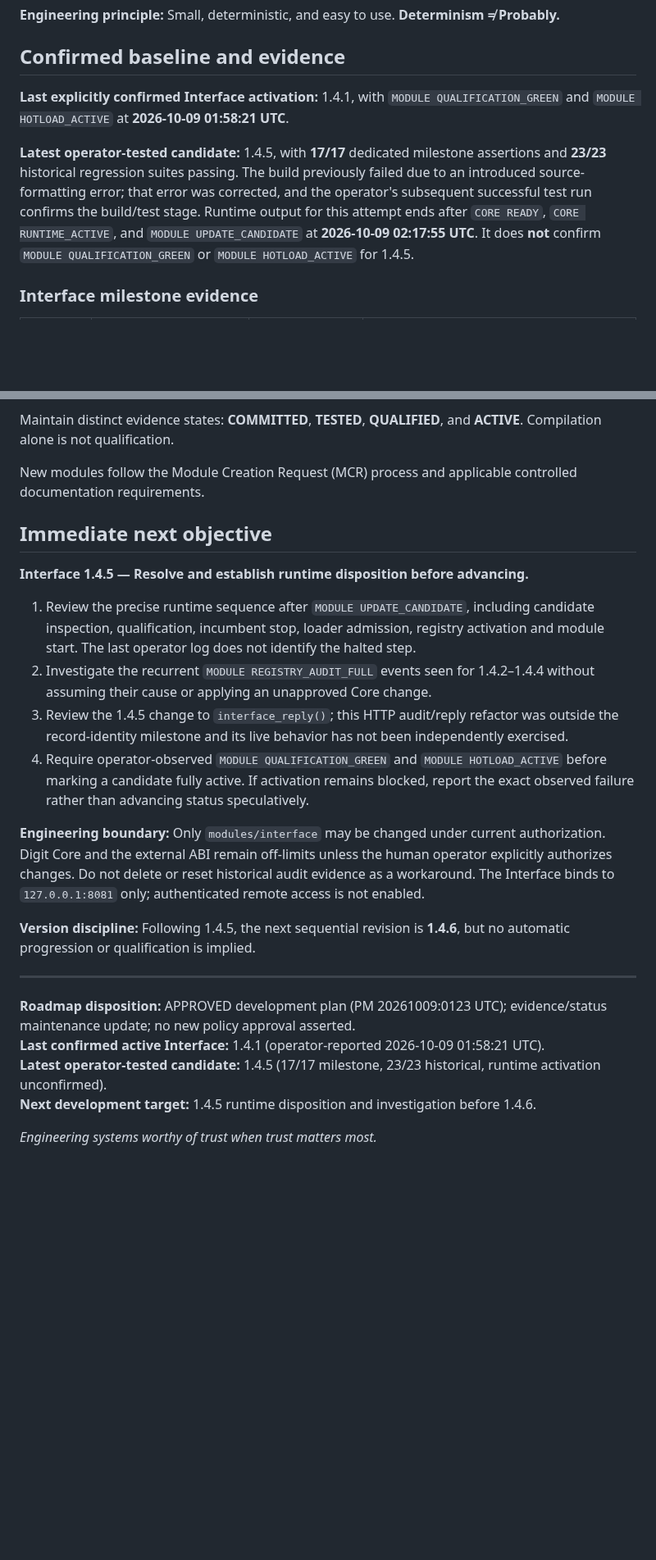
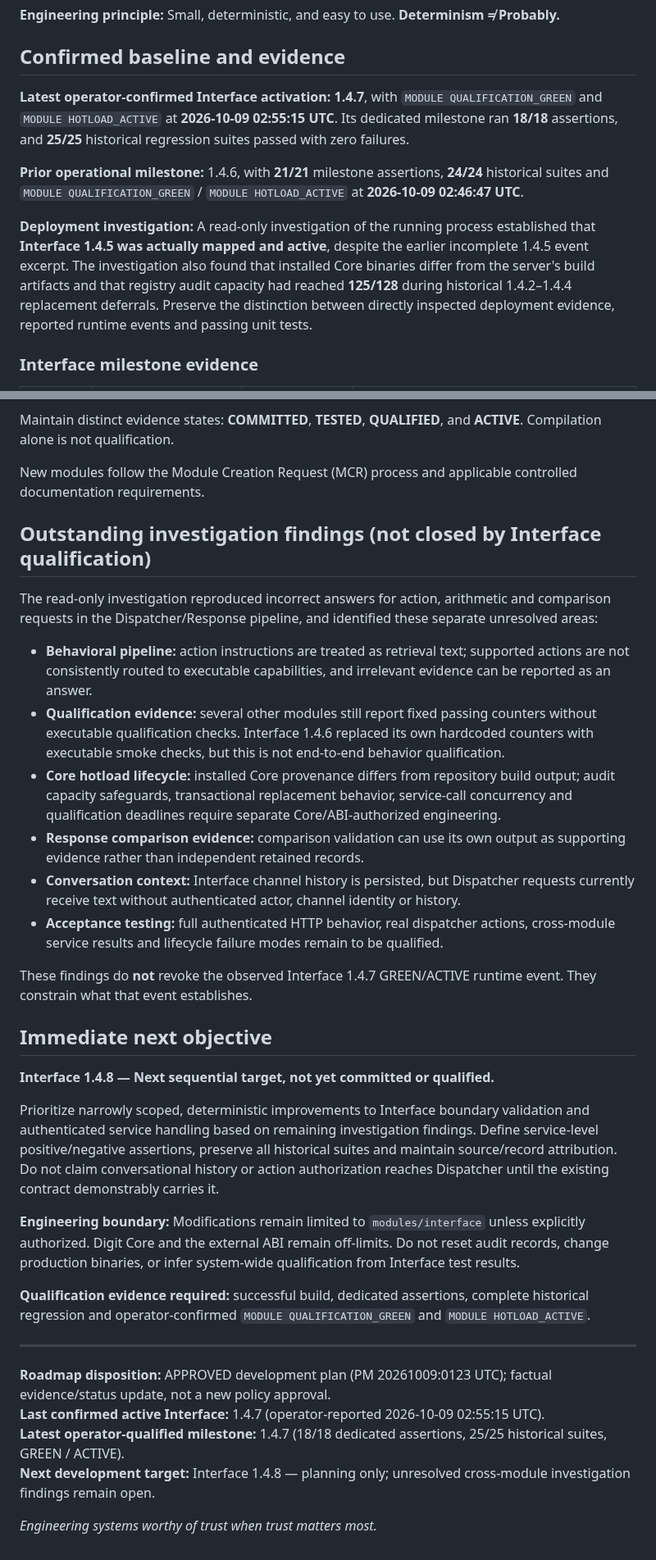
Before and after one commit to stnlabz/digit, a Markdown page: docs/ROADMAP.md, 2 parts joined by grey strips. Shown at 82% size. Rendered like a GitHub page; blank space fills up the shorter version.

Commit message:
docs(roadmap): record Interface 1.4.6–1.4.7 GREEN ACTIVE and outstanding investigation findings

```diff
--- a/docs/ROADMAP.md
+++ b/docs/ROADMAP.md
@@ -16,9 +16,11 @@ Develop Digit into a deterministic, modular, platform-independent autonomous age
 
 ## Confirmed baseline and evidence
 
-**Last explicitly confirmed Interface activation:** 1.4.1, with `MODULE QUALIFICATION_GREEN` and `MODULE HOTLOAD_ACTIVE` at **2026-10-09 01:58:21 UTC**.
+**Latest operator-confirmed Interface activation:** **1.4.7**, with `MODULE QUALIFICATION_GREEN` and `MODULE HOTLOAD_ACTIVE` at **2026-10-09 02:55:15 UTC**. Its dedicated milestone ran **18/18** assertions, and **25/25** historical regression suites passed with zero failures.
 
-**Latest operator-tested candidate:** 1.4.5, with **17/17** dedicated milestone assertions and **23/23** historical regression suites passing. The build previously failed due to an introduced source-formatting error; that error was corrected, and the operator's subsequent successful test run confirms the build/test stage. Runtime output for this attempt ends after `CORE READY`, `CORE RUNTIME_ACTIVE`, and `MODULE UPDATE_CANDIDATE` at **2026-10-09 02:17:55 UTC**. It does **not** confirm `MODULE QUALIFICATION_GREEN` or `MODULE HOTLOAD_ACTIVE` for 1.4.5.
+**Prior operational milestone:** 1.4.6, with **21/21** milestone assertions, **24/24** historical suites and `MODULE QUALIFICATION_GREEN` / `MODULE HOTLOAD_ACTIVE` at **2026-10-09 02:46:47 UTC**.
+
+**Deployment investigation:** A read-only investigation of the running process established that **Interface 1.4.5 was actually mapped and active**, despite the earlier incomplete 1.4.5 event excerpt. The investigation also found that installed Core binaries differ from the server's build artifacts and that registry audit capacity had reached **125/128** during historical 1.4.2–1.4.4 replacement deferrals. Preserve the distinction between directly inspected deployment evidence, reported runtime events and passing unit tests.
 
 ### Interface milestone evidence
 
@@ -134,25 +144,35 @@ Maintain distinct evidence states: **COMMITTED**, **TESTED**, **QUALIFIED**, and
 
 New modules follow the Module Creation Request (MCR) process and applicable controlled documentation requirements.
 
+## Outstanding investigation findings (not closed by Interface qualification)
+
+The read-only investigation reproduced incorrect answers for action, arithmetic and comparison requests in the Dispatcher/Response pipeline, and identified these separate unresolved areas:
+
+- **Behavioral pipeline:** action instructions are treated as retrieval text; supported actions are not consistently routed to executable capabilities, and irrelevant evidence can be reported as an answer.
+- **Qualification evidence:** several other modules still report fixed passing counters without executable qualification checks. Interface 1.4.6 replaced its own hardcoded counters with executable smoke checks, but this is not end-to-end behavior qualification.
+- **Core hotload lifecycle:** installed Core provenance differs from repository build output; audit capacity safeguards, transactional replacement behavior, service-call concurrency and qualification deadlines require separate Core/ABI-authorized engineering.
+- **Response comparison evidence:** comparison validation can use its own output as supporting evidence rather than independent retained records.
+- **Conversation context:** Interface channel history is persisted, but Dispatcher requests currently receive text without authenticated actor, channel identity or history.
+- **Acceptance testing:** full authenticated HTTP behavior, real dispatcher actions, cross-module service results and lifecycle failure modes remain to be qualified.
+
+These findings do **not** revoke the observed Interface 1.4.7 GREEN/ACTIVE runtime event. They constrain what that event establishes.
+
 ## Immediate next objective
 
-**Interface 1.4.5 — Resolve and establish runtime disposition before advancing.**
+**Interface 1.4.8 — Next sequential target, not yet committed or qualified.**
 
-1. Review the precise runtime sequence after `MODULE UPDATE_CANDIDATE`, including candidate inspection, qualification, incumbent stop, loader admission, registry activation and module start. The last operator log does not identify the halted step.
-2. Investigate the recurrent `MODULE REGISTRY_AUDIT_FULL` events seen for 1.4.2–1.4.4 without assuming their cause or applying an unapproved Core change.
-3. Review the 1.4.5 change to `interface_reply()`; this HTTP audit/reply refactor was outside the record-identity milestone and its live behavior has not been independently exercised.
-4. Require operator-observed `MODULE QUALIFICATION_GREEN` and `MODULE HOTLOAD_ACTIVE` before marking a candidate fully active. If activation remains blocked, report the exact observed failure rather than advancing status speculatively.
+Prioritize narrowly scoped, deterministic improvements to Interface boundary validation and authenticated service handling based on remaining investigation findings. Define service-level positive/negative assertions, preserve all historical suites and maintain source/record attribution. Do not claim conversational history or action authorization reaches Dispatcher until the existing contract demonstrably carries it.
 
-**Engineering boundary:** Only `modules/interface` may be changed under current authorization. Digit Core and the external ABI remain off-limits unless the human operator explicitly authorizes changes. Do not delete or reset historical audit evidence as a workaround. The Interface binds to `127.0.0.1:8081` only; authenticated remote access is not enabled.
+**Engineering boundary:** Modifications remain limited to `modules/interface` unless explicitly authorized. Digit Core and the external ABI remain off-limits. Do not reset audit records, change production binaries, or infer system-wide qualification from Interface test results.
 
-**Version discipline:** Following 1.4.5, the next sequential revision is **1.4.6**, but no automatic progression or qualification is implied.
+**Qualification evidence required:** successful build, dedicated assertions, complete historical regression and operator-confirmed `MODULE QUALIFICATION_GREEN` and `MODULE HOTLOAD_ACTIVE`.
 
 
 ---
 
-**Roadmap disposition:** APPROVED development plan (PM 20261009:0123 UTC); evidence/status maintenance update; no new policy approval asserted.
-**Last confirmed active Interface:** 1.4.1 (operator-reported 2026-10-09 01:58:21 UTC).
-**Latest operator-tested candidate:** 1.4.5 (17/17 milestone, 23/23 historical, runtime activation unconfirmed).
-**Next development target:** 1.4.5 runtime disposition and investigation before 1.4.6.
+**Roadmap disposition:** APPROVED development plan (PM 20261009:0123 UTC); factual evidence/status update, not a new policy approval.
+**Last confirmed active Interface:** 1.4.7 (operator-reported 2026-10-09 02:55:15 UTC).
+**Latest operator-qualified milestone:** 1.4.7 (18/18 dedicated assertions, 25/25 historical suites, GREEN / ACTIVE).
+**Next development target:** Interface 1.4.8 — planning only; unresolved cross-module investigation findings remain open.
 
 *Engineering systems worthy of trust when trust matters most.*
```
Also changed, not shown: other parts of docs/ROADMAP.md (+16 -8 lines).
